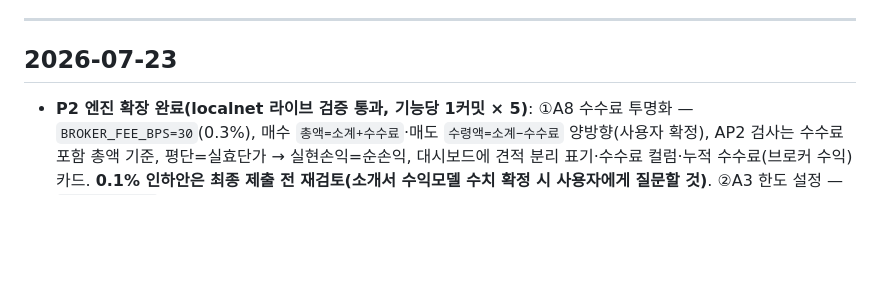
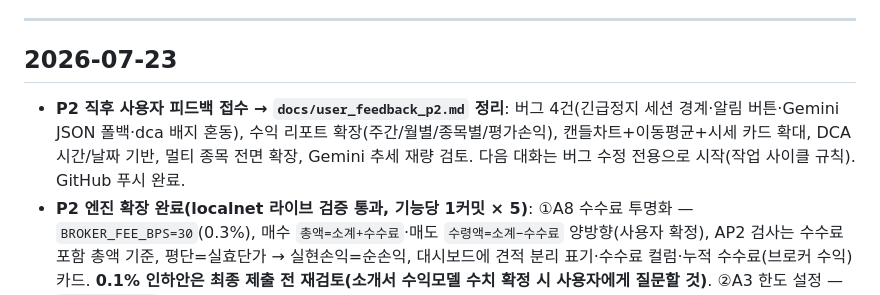
Before and after one commit to Loda1002/SynapStock, a Markdown page: docs/progress_log.md, the part around the change. GitHub-like rendering; blank space fills up the shorter version.

```diff
--- a/docs/progress_log.md
+++ b/docs/progress_log.md
@@ -5,6 +5,7 @@
 ---
 
 ## 2026-07-23
+- **P2 직후 사용자 피드백 접수 → `docs/user_feedback_p2.md` 정리**: 버그 4건(긴급정지 세션 경계·알림 버튼·Gemini JSON 폴백·dca 배지 혼동), 수익 리포트 확장(주간/월별/종목별/평가손익), 캔들차트+이동평균+시세 카드 확대, DCA 시간/날짜 기반, 멀티 종목 전면 확장, Gemini 추세 재량 검토. 다음 대화는 버그 수정 전용으로 시작(작업 사이클 규칙). GitHub 푸시 완료.
 - **P2 엔진 확장 완료(localnet 라이브 검증 통과, 기능당 1커밋 × 5)**: ①A8 수수료 투명화 — `BROKER_FEE_BPS=30`(0.3%), 매수 `총액=소계+수수료`·매도 `수령액=소계−수수료` 양방향(사용자 확정), AP2 검사는 수수료 포함 총액 기준, 평단=실효단가 → 실현손익=순손익, 대시보드에 견적 분리 표기·수수료 컬럼·누적 수수료(브로커 수익) 카드. **0.1% 인하안은 최종 제출 전 재검토(소개서 수익모델 수치 확정 시 사용자에게 질문할 것)**. ②A3 한도 설정 — `/api/mandate`로 새 mandate 재서명(spent 이월), 실행 중엔 긴급정지 상태에서만 적용, 대기 중엔 다음 세션 적용, 변경 이력 이벤트+아카이브. ③A4 알림 — 토스트+Web Notification(백그라운드 탭), SSE 히스토리 재생분 억제. ④B7 적립식 DCA — 세션 전략 선택(조건형/적립형), N틱마다 정액 매수(Gemini 미사용 라벨, `dca` 배지), mandate 동일 경로. ⑤B2 브리핑 — Gemini 한국어 리포트(실패 시 템플릿 폴백), 수동 버튼+세션 종료 자동+장 마감 시각(`DAILY_BRIEFING_TIME`) 3경로, `artifacts/briefings/` 저장. 검증: 오프라인 스모크(수수료 9건·브리핑 8건 PASS) → 웹 드라이런(기능별) → **localnet 라이브 2세션**: 조건형 매수4·매도1 + DCA 정액 3건 전부 온체인 확정, **교차검증 USDC/주식 PASS×2**(수수료 반영 순변화 54.22 일치), 증빙 `artifacts/tx/20260723_1355·1357_*_web_session.json`. 시나리오 실증: 한도 20으로 낮추자 수수료 포함 총액 29.98>20 AP2 거부 → 정지 중 100/40 재서명 → 재개 후 통과.
 - 기능 선택 확정(사용자): **A 전부(A1~A8) + B1·B2·B4·B6·B7** (B3·B5 제외). 필수군 A1~A5 / 어필군 A6~A8·B전체 구분. B4는 "알림만/알림+자동정지" 토글 설계로 고민 해소, B6은 mandate 우회 불가·규칙 재서명 연결 원칙. 구체 설계 `docs/feature_spec.md`(P1→P2→P3) — 구현은 새 대화(웹 서비스화)에서 시작.
 - CLAUDE.md 세션 운영에 **대화 전환 안내 규칙** 추가(큰 단계 완료 시 Claude가 먼저 새 대화 전환을 안내하고 문서 갱신 + 스타터 프롬프트 제공).
```
Also changed, not shown: CLAUDE.md (+1 -0 lines), docs/user_feedback_p2.md (added, +58 -0 lines).
